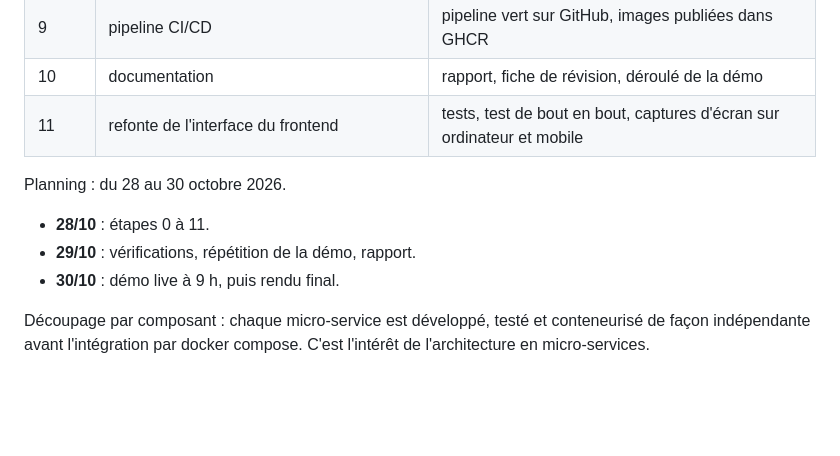
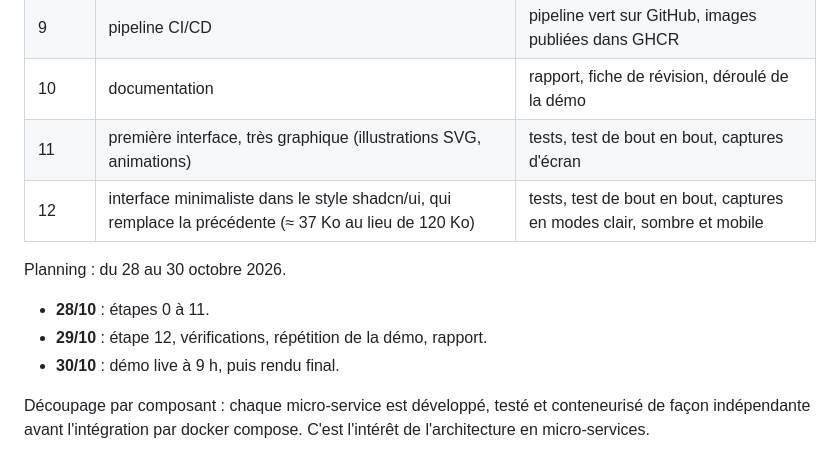
Before and after one commit to Tristan-stack/villa-cote-azur, a Markdown page: docs/rapport.md, the part around one of its changes. Rendered like a GitHub page; blank space fills up the shorter version.

```diff
--- a/docs/rapport.md
+++ b/docs/rapport.md
@@ -434,11 +437,12 @@ commit :
 | 8 | docker-compose.yml et environnements | `docker compose config`, démarrage complet, test de bout en bout |
 | 9 | pipeline CI/CD | pipeline vert sur GitHub, images publiées dans GHCR |
 | 10 | documentation | rapport, fiche de révision, déroulé de la démo |
-| 11 | refonte de l'interface du frontend | tests, test de bout en bout, captures d'écran sur ordinateur et mobile |
+| 11 | première interface, très graphique (illustrations SVG, animations) | tests, test de bout en bout, captures d'écran |
+| 12 | interface minimaliste dans le style shadcn/ui, qui remplace la précédente (≈ 37 Ko au lieu de 120 Ko) | tests, test de bout en bout, captures en modes clair, sombre et mobile |
 
 Planning : du 28 au 30 octobre 2026.
 - **28/10** : étapes 0 à 11.
-- **29/10** : vérifications, répétition de la démo, rapport.
+- **29/10** : étape 12, vérifications, répétition de la démo, rapport.
 - **30/10** : démo live à 9 h, puis rendu final.
 
 Découpage par composant : chaque micro-service est développé, testé et conteneurisé de façon
```
Also changed, not shown: other parts of docs/rapport.md (+35 -25 lines), README.md (+5 -4 lines).
